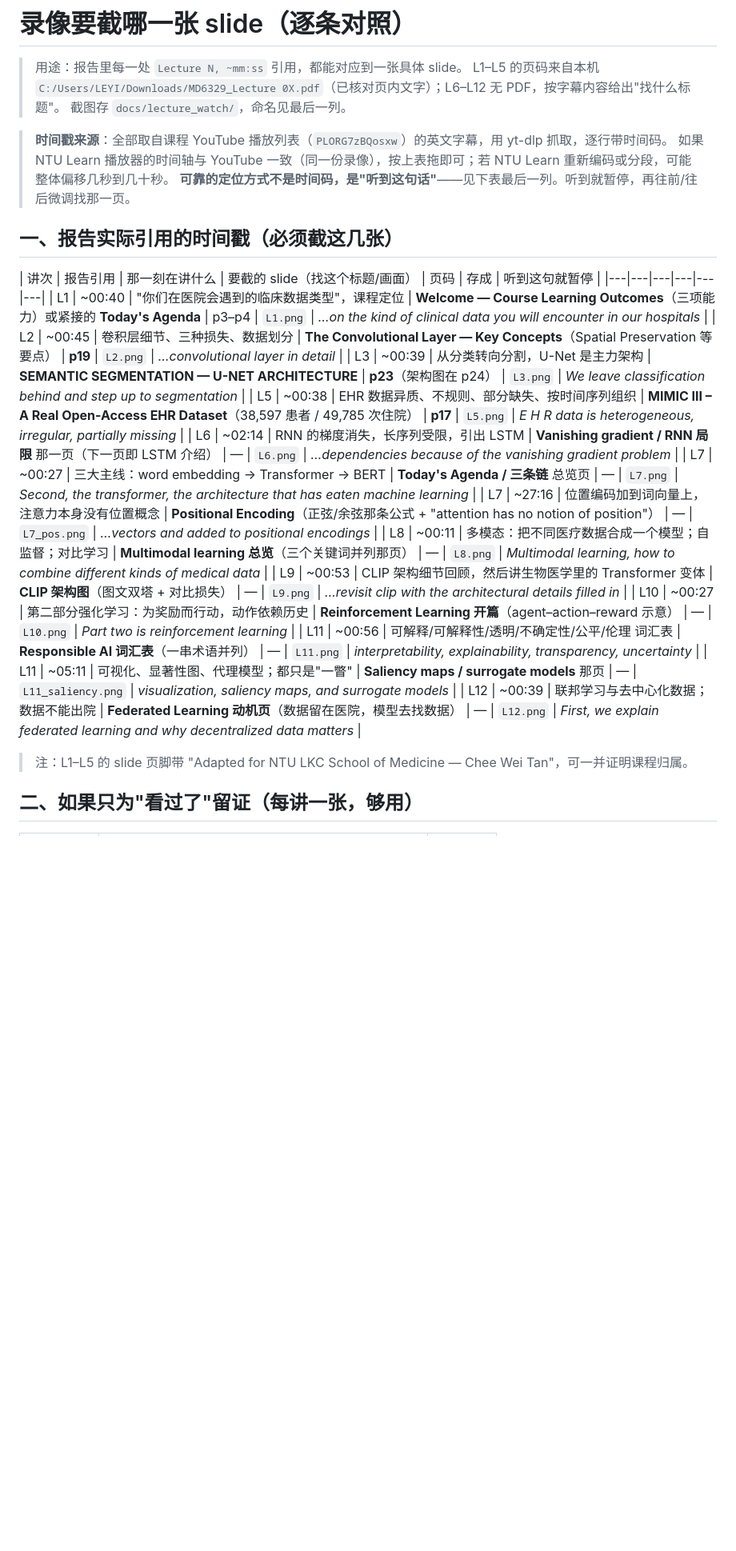
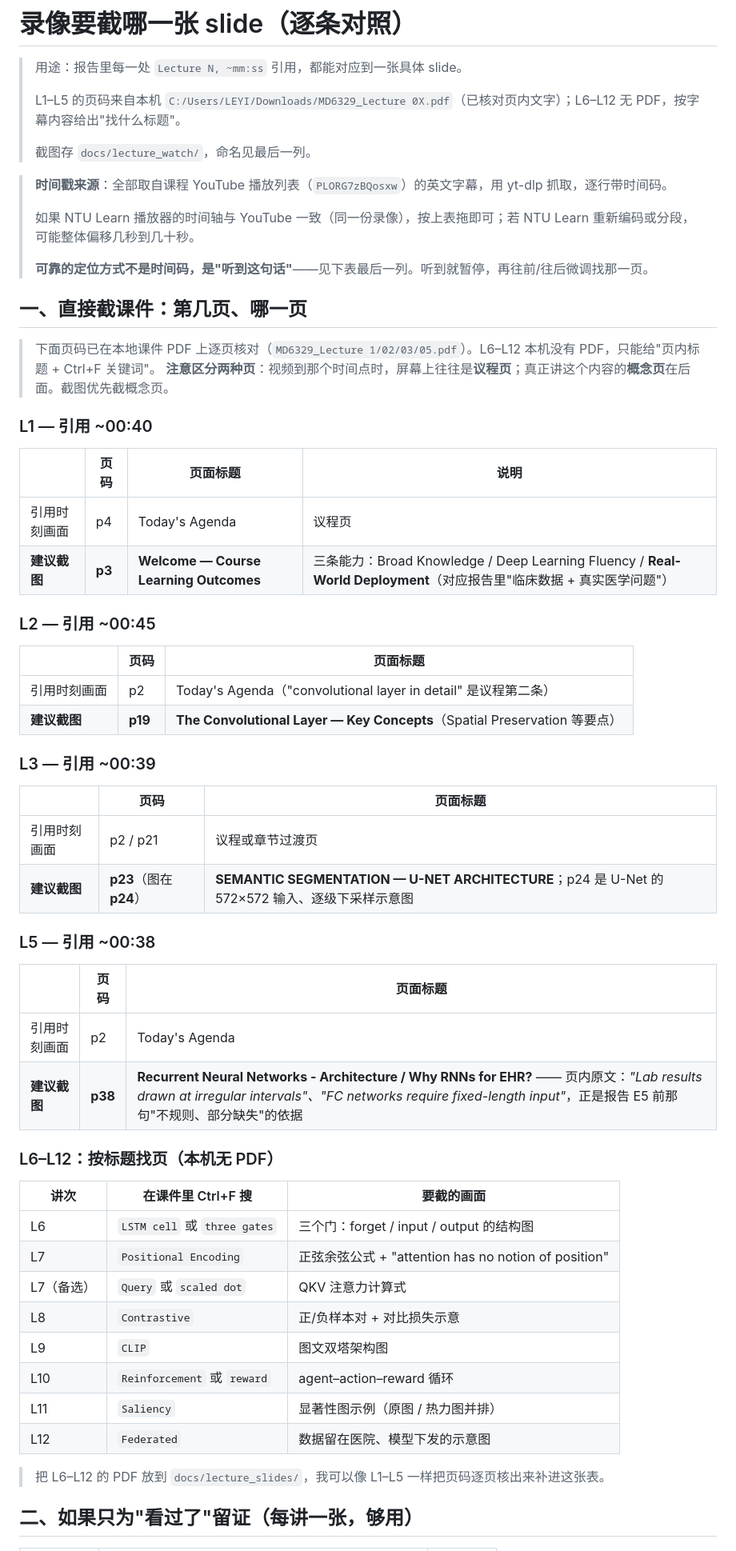
Before and after one commit to Ean214/MD6329, a Markdown page: docs/lecture_screenshots.md, the part around one of its changes. Shown at 80% size. GitHub-like rendering; blank space fills up the shorter version.

Commit message:
Map citations to exact slide pages for L1-L5; add lecture_slides drop folder

```diff
--- a/docs/lecture_screenshots.md
+++ b/docs/lecture_screenshots.md
@@ -1,33 +1,64 @@
 # 录像要截哪一张 slide（逐条对照）
 
 > 用途：报告里每一处 `Lecture N, ~mm:ss` 引用，都能对应到一张具体 slide。
+>
 > L1–L5 的页码来自本机 `C:/Users/LEYI/Downloads/MD6329_Lecture 0X.pdf`（已核对页内文字）；L6–L12 无 PDF，按字幕内容给出"找什么标题"。
+>
 > 截图存 `docs/lecture_watch/`，命名见最后一列。
 
-
 > **时间戳来源**：全部取自课程 YouTube 播放列表（`PLORG7zBQosxw`）的英文字幕，用 yt-dlp 抓取，逐行带时间码。
+>
 > 如果 NTU Learn 播放器的时间轴与 YouTube 一致（同一份录像），按上表拖即可；若 NTU Learn 重新编码或分段，可能整体偏移几秒到几十秒。
+>
 > **可靠的定位方式不是时间码，是"听到这句话"**——见下表最后一列。听到就暂停，再往前/往后微调找那一页。
 
-## 一、报告实际引用的时间戳（必须截这几张）
+## 一、直接截课件：第几页、哪一页
 
-| 讲次 | 报告引用 | 那一刻在讲什么 | 要截的 slide（找这个标题/画面） | 页码 | 存成 | 听到这句就暂停 |
-|---|---|---|---|---|---|
-| L1 | ~00:40 | "你们在医院会遇到的临床数据类型"，课程定位 | **Welcome — Course Learning Outcomes**（三项能力）或紧接的 **Today's Agenda** | p3–p4 | `L1.png` | *…on the kind of clinical data you will encounter in our hospitals* |
-| L2 | ~00:45 | 卷积层细节、三种损失、数据划分 | **The Convolutional Layer — Key Concepts**（Spatial Preservation 等要点） | **p19** | `L2.png` | *…convolutional layer in detail* |
-| L3 | ~00:39 | 从分类转向分割，U-Net 是主力架构 | **SEMANTIC SEGMENTATION — U-NET ARCHITECTURE** | **p23**（架构图在 p24） | `L3.png` | *We leave classification behind and step up to segmentation* |
-| L5 | ~00:38 | EHR 数据异质、不规则、部分缺失、按时间序列组织 | **MIMIC III – A Real Open-Access EHR Dataset**（38,597 患者 / 49,785 次住院） | **p17** | `L5.png` | *E H R data is heterogeneous, irregular, partially missing* |
-| L6 | ~02:14 | RNN 的梯度消失，长序列受限，引出 LSTM | **Vanishing gradient / RNN 局限** 那一页（下一页即 LSTM 介绍） | — | `L6.png` | *…dependencies because of the vanishing gradient problem* |
-| L7 | ~00:27 | 三大主线：word embedding → Transformer → BERT | **Today's Agenda / 三条链** 总览页 | — | `L7.png` | *Second, the transformer, the architecture that has eaten machine learning* |
-| L7 | ~27:16 | 位置编码加到词向量上，注意力本身没有位置概念 | **Positional Encoding**（正弦/余弦那条公式 + "attention has no notion of position"） | — | `L7_pos.png` | *…vectors and added to positional encodings* |
-| L8 | ~00:11 | 多模态：把不同医疗数据合成一个模型；自监督；对比学习 | **Multimodal learning 总览**（三个关键词并列那页） | — | `L8.png` | *Multimodal learning, how to combine different kinds of medical data* |
-| L9 | ~00:53 | CLIP 架构细节回顾，然后讲生物医学里的 Transformer 变体 | **CLIP 架构图**（图文双塔 + 对比损失） | — | `L9.png` | *…revisit clip with the architectural details filled in* |
-| L10 | ~00:27 | 第二部分强化学习：为奖励而行动，动作依赖历史 | **Reinforcement Learning 开篇**（agent–action–reward 示意） | — | `L10.png` | *Part two is reinforcement learning* |
-| L11 | ~00:56 | 可解释/可解释性/透明/不确定性/公平/伦理 词汇表 | **Responsible AI 词汇表**（一串术语并列） | — | `L11.png` | *interpretability, explainability, transparency, uncertainty* |
-| L11 | ~05:11 | 可视化、显著性图、代理模型；都只是"一瞥" | **Saliency maps / surrogate models** 那页 | — | `L11_saliency.png` | *visualization, saliency maps, and surrogate models* |
-| L12 | ~00:39 | 联邦学习与去中心化数据；数据不能出院 | **Federated Learning 动机页**（数据留在医院，模型去找数据） | — | `L12.png` | *First, we explain federated learning and why decentralized data matters* |
+> 下面页码已在本地课件 PDF 上逐页核对（`MD6329_Lecture 1/02/03/05.pdf`）。L6–L12 本机没有 PDF，只能给"页内标题 + Ctrl+F 关键词"。
+> **注意区分两种页**：视频到那个时间点时，屏幕上往往是**议程页**；真正讲这个内容的**概念页**在后面。截图优先截概念页。
 
-> 注：L1–L5 的 slide 页脚带 "Adapted for NTU LKC School of Medicine — Chee Wei Tan"，可一并证明课程归属。
+### L1 — 引用 ~00:40
+
+| | 页码 | 页面标题 | 说明 |
+|---|---|---|---|
+| 引用时刻画面 | p4 | Today's Agenda | 议程页 |
+| **建议截图** | **p3** | **Welcome — Course Learning Outcomes** | 三条能力：Broad Knowledge / Deep Learning Fluency / **Real-World Deployment**（对应报告里"临床数据 + 真实医学问题"） |
+
+### L2 — 引用 ~00:45
+
+| | 页码 | 页面标题 |
+|---|---|---|
+| 引用时刻画面 | p2 | Today's Agenda（"convolutional layer in detail" 是议程第二条） |
+| **建议截图** | **p19** | **The Convolutional Layer — Key Concepts**（Spatial Preservation 等要点） |
+
+### L3 — 引用 ~00:39
+
+| | 页码 | 页面标题 |
+|---|---|---|
+| 引用时刻画面 | p2 / p21 | 议程或章节过渡页 |
+| **建议截图** | **p23**（图在 **p24**） | **SEMANTIC SEGMENTATION — U-NET ARCHITECTURE**；p24 是 U-Net 的 572×572 输入、逐级下采样示意图 |
+
+### L5 — 引用 ~00:38
+
+| | 页码 | 页面标题 |
+|---|---|---|
+| 引用时刻画面 | p2 | Today's Agenda |
+| **建议截图** | **p38** | **Recurrent Neural Networks - Architecture / Why RNNs for EHR?** —— 页内原文：*"Lab results drawn at irregular intervals"、"FC networks require fixed-length input"*，正是报告 E5 前那句"不规则、部分缺失"的依据 |
+
+### L6–L12：按标题找页（本机无 PDF）
+
+| 讲次 | 在课件里 Ctrl+F 搜 | 要截的画面 |
+|---|---|---|
+| L6 | `LSTM cell` 或 `three gates` | 三个门：forget / input / output 的结构图 |
+| L7 | `Positional Encoding` | 正弦余弦公式 + "attention has no notion of position" |
+| L7（备选） | `Query` 或 `scaled dot` | QKV 注意力计算式 |
+| L8 | `Contrastive` | 正/负样本对 + 对比损失示意 |
+| L9 | `CLIP` | 图文双塔架构图 |
+| L10 | `Reinforcement` 或 `reward` | agent–action–reward 循环 |
+| L11 | `Saliency` | 显著性图示例（原图 / 热力图并排） |
+| L12 | `Federated` | 数据留在医院、模型下发的示意图 |
+
+> 把 L6–L12 的 PDF 放到 `docs/lecture_slides/`，我可以像 L1–L5 一样把页码逐页核出来补进这张表。
 
 ## 二、如果只为"看过了"留证（每讲一张，够用）
 
```
Also changed, not shown: other parts of docs/lecture_screenshots.md (+15 -15 lines).
